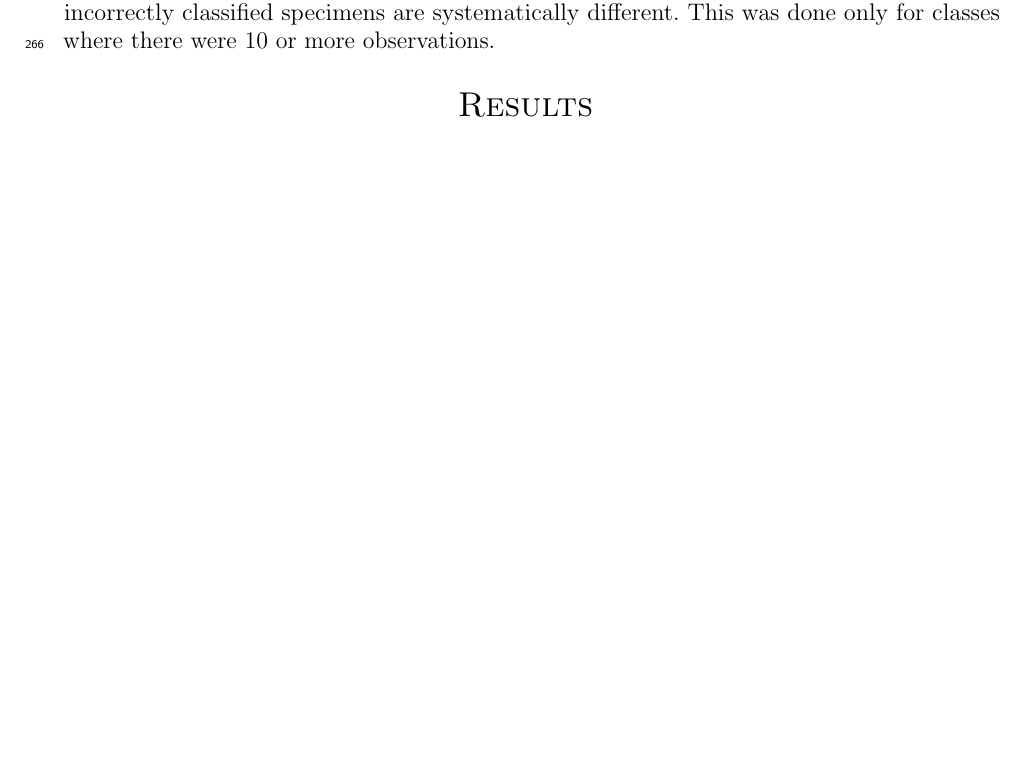
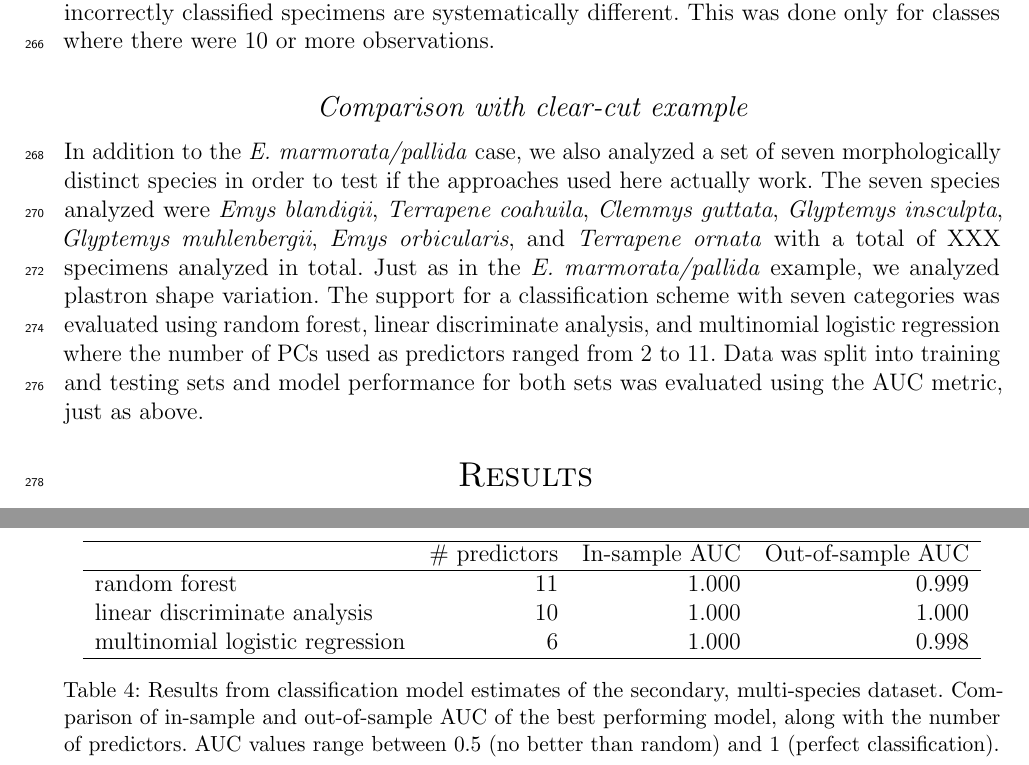
Before and after one commit to psmits/shape_identification, a LaTeX paper (doc/draft_turtle.tex): part of page 8 of 24 before the commit and two parts of pages 8 and 22 of 26 after it, the two joined at a grey line, cut so that both start at the same text, the shorter picture padded with empty space. Compiled offline with pdfLaTeX; a missing bibliography style is replaced by a similar one.

Commit message:
added short text about secondary dataset

```diff
--- a/doc/draft_turtle.tex
+++ b/doc/draft_turtle.tex
@@ -144,6 +144,8 @@ It is common for some out of sample observations to be misclassified. This miscl
 
 To determine if there were systematic differences in plastron shape between the correctly and incorrectly classified samples, we used a permutation test to estimate if the dissimilarity between the correctly and incorrectly classified individuals was significantly greater than random. The group labels were permuted 1000 times and the distance between the new centroids was calculated. The number of permutations less than the empirical difference divided by 1000 gives a \textit{p}-value for the test. Significant results indicate that correctly and incorrectly classified specimens are systematically different. This was done only for classes where there were 10 or more observations.
 
+\subsection{Comparison with clear-cut example}
+In addition to the \textit{E. marmorata/pallida} case, we also analyzed a set of seven morphologically distinct species in order to test if the approaches used here actually work. The seven species analyzed were \textit{Emys blandigii}, \textit{Terrapene coahuila}, \textit{Clemmys guttata}, \textit{Glyptemys insculpta}, \textit{Glyptemys muhlenbergii}, \textit{Emys orbicularis}, and \textit{Terrapene ornata} with a total of XXX specimens analyzed in total. Just as in the \textit{E. marmorata/pallida} example, we analyzed plastron shape variation. The support for a classification scheme with seven categories was evaluated using random forest, linear discriminate analysis, and multinomial logistic regression where the number of PCs used as predictors ranged from 2 to 11. Data was split into training and testing sets and model performance for both sets was evaluated using the AUC metric, just as above.
 
 
 \section{Results}
@@ -271,4 +276,19 @@ Data collection for this project was supported in part by NSF DBI-0306158 (to KD
   \label{fig:gen_hist}
 \end{figure}
 
+\begin{table}[ht]
+  \centering
+  \begin{tabular}{ l r r r }
+    \hline
+    & \# predictors & In-sample AUC & Out-of-sample AUC \\
+    \hline
+    random forest &   11 & 1.000 & 0.999 \\
+    linear discriminate analysis &   10 & 1.000 & 1.000 \\
+    multinomial logistic regression &    6 & 1.000 & 0.998 \\
+    \hline
+  \end{tabular}
+  \caption{Results from classification model estimates of the secondary, multi-species dataset. Comparison of in-sample and out-of-sample AUC of the best performing model, along with the number of predictors. AUC values range between 0.5 (no better than random) and 1 (perfect classification).}
+  \label{tab:second_res}
+\end{table}
+
 \end{document}
```
Also changed, not shown: doc/second_tab.tex (added, +16 -0 lines), doc/draft_turtle.pdf, doc/draft_turtle.tex (5 more changed lines), 1 other file.
